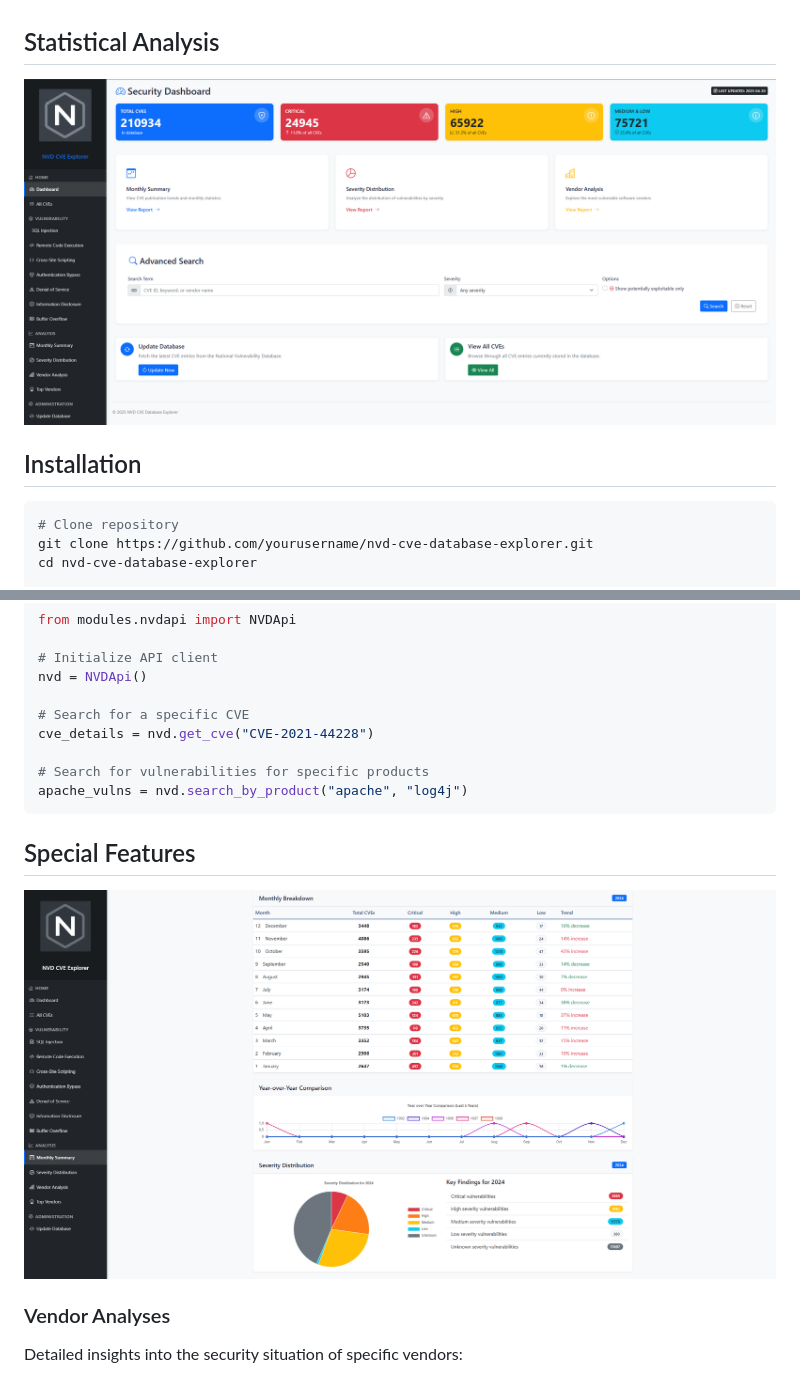
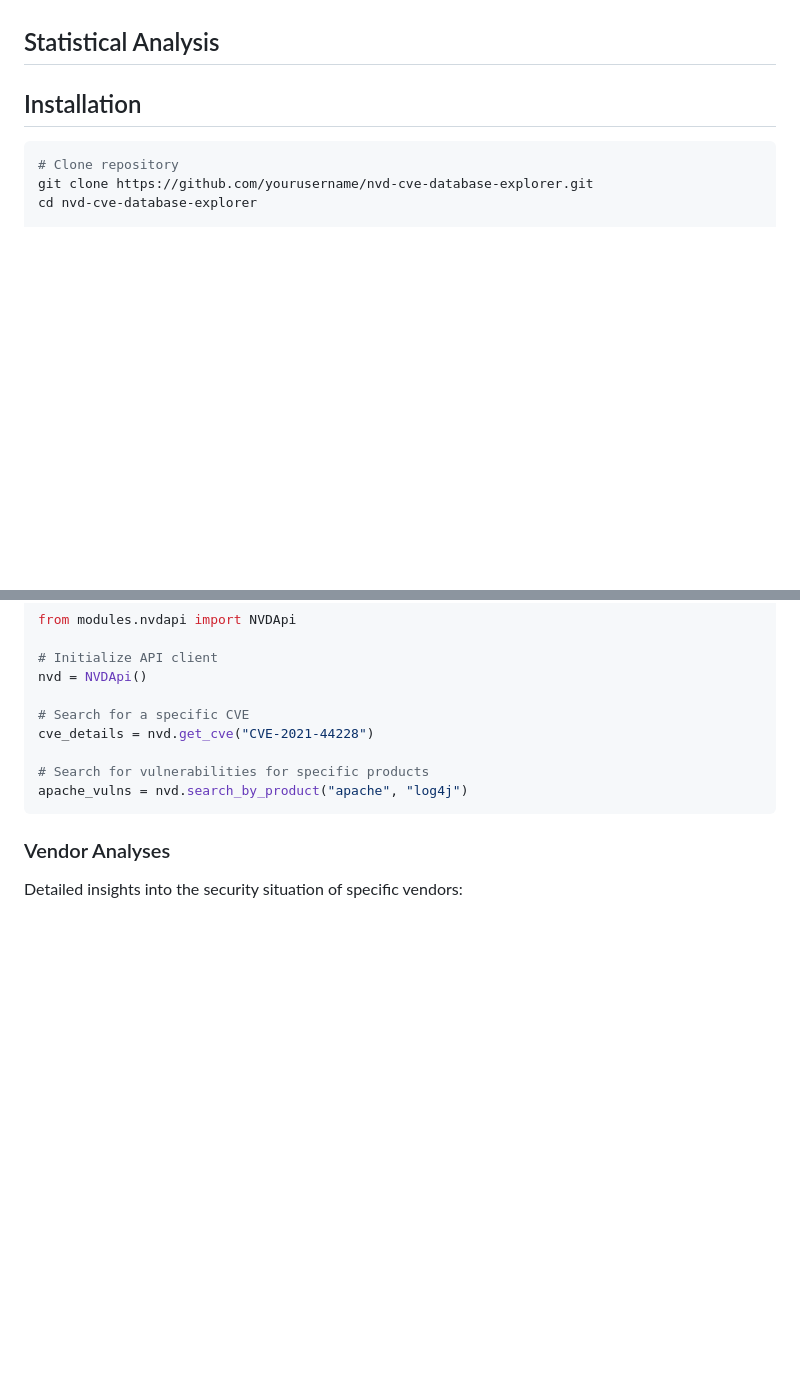
Before and after one commit to jensbecker-dev/NVD_DB_API, a Markdown page: README.md, 2 parts joined by grey strips. Drawn GitHub-style; blank space fills up the shorter version.

Commit message:
Remove unused sections and images from README for clarity; update installation instructions

````diff
--- a/README.md
+++ b/README.md
@@ -25,7 +25,7 @@ NVD CVE Database Explorer is a powerful web application for managing, analyzing,
 
 ## Statistical Analysis
 
-![Dashboard](screenshots/dashboard.png)
+
 
 ## Installation
 
@@ -73,10 +73,6 @@ cve_details = nvd.get_cve("CVE-2021-44228")
 apache_vulns = nvd.search_by_product("apache", "log4j")
 ```
 
-## Special Features
-
-![Monthly Summaries](screenshots/monthly_sum.png)
-
 ### Vendor Analyses
 Detailed insights into the security situation of specific vendors:
 - Top vendors by number of vulnerabilities
````
